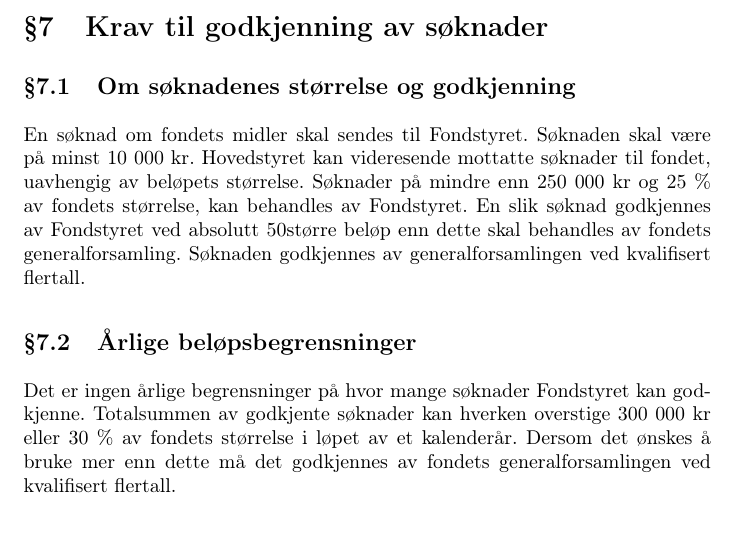
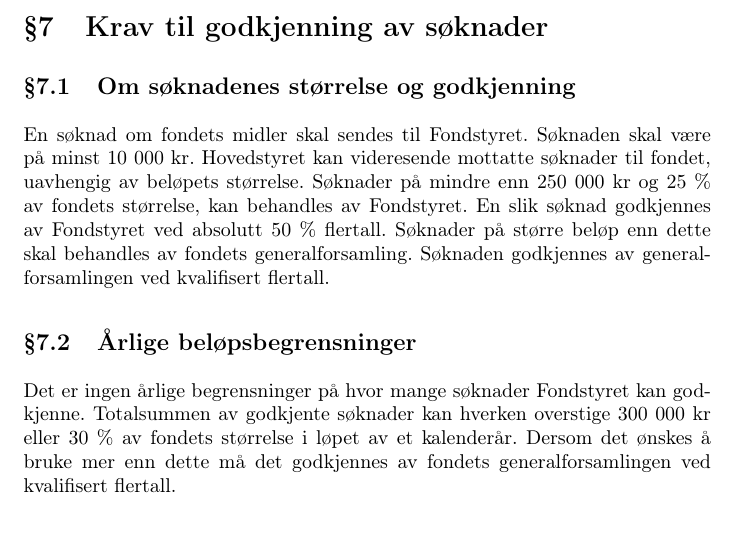
Before and after one commit to abakus-ntnu/statutter, a LaTeX document (fond-statutter.tex, which reads fond-statutter/07-soknader.tex): part of page 7 of 9, cut so that both start at the same text. Compiled offline with pdfLaTeX.

Commit message:
Fix percent sign in fond-statutter

```diff
--- a/fond-statutter/07-soknader.tex
+++ b/fond-statutter/07-soknader.tex
@@ -4,7 +4,7 @@ En søknad om fondets midler skal sendes til Fondstyret. Søknaden skal være
 på minst 10 000 kr. Hovedstyret kan videresende mottatte søknader til fondet,
 uavhengig av beløpets størrelse. Søknader på mindre enn 250 000 kr og 25 \% av
 fondets størrelse, kan behandles av Fondstyret. En slik søknad godkjennes av
-Fondstyret ved absolutt 50% flertall. Søknader på
+Fondstyret ved absolutt 50 \% flertall. Søknader på
 større beløp enn dette skal behandles av fondets generalforsamling. Søknaden
 godkjennes av generalforsamlingen ved kvalifisert flertall.
 
```
